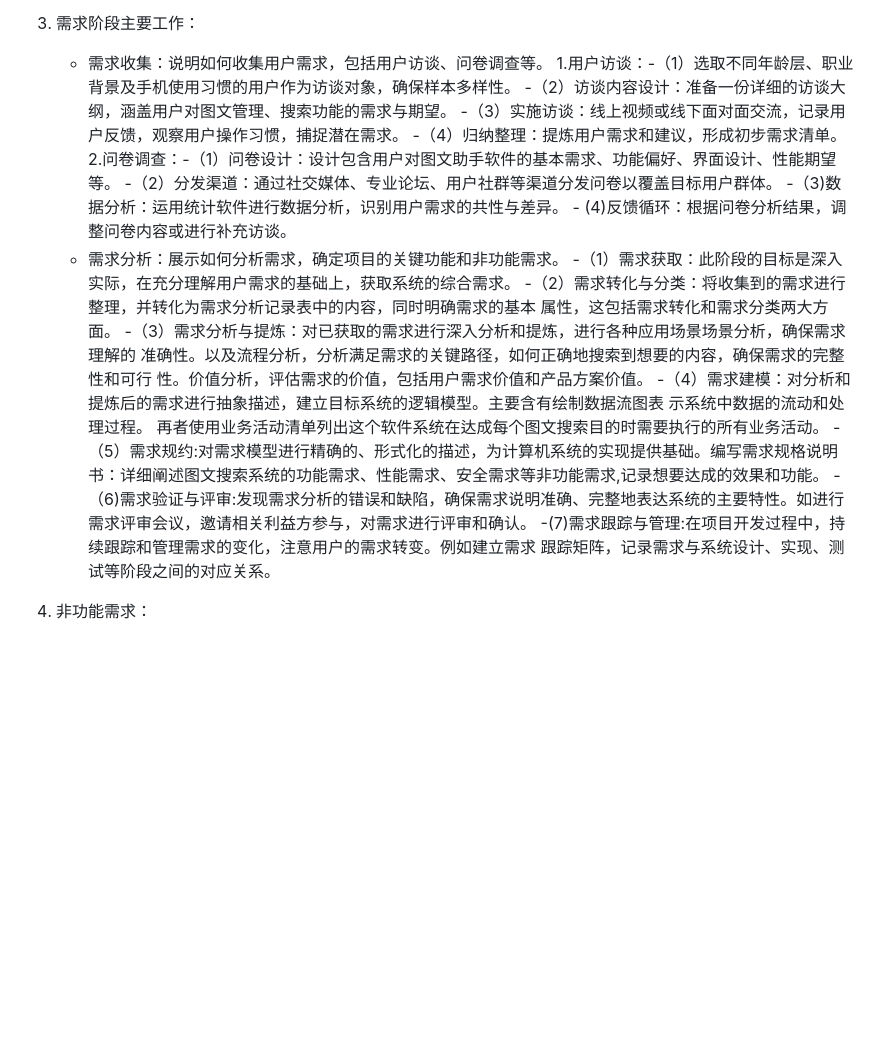
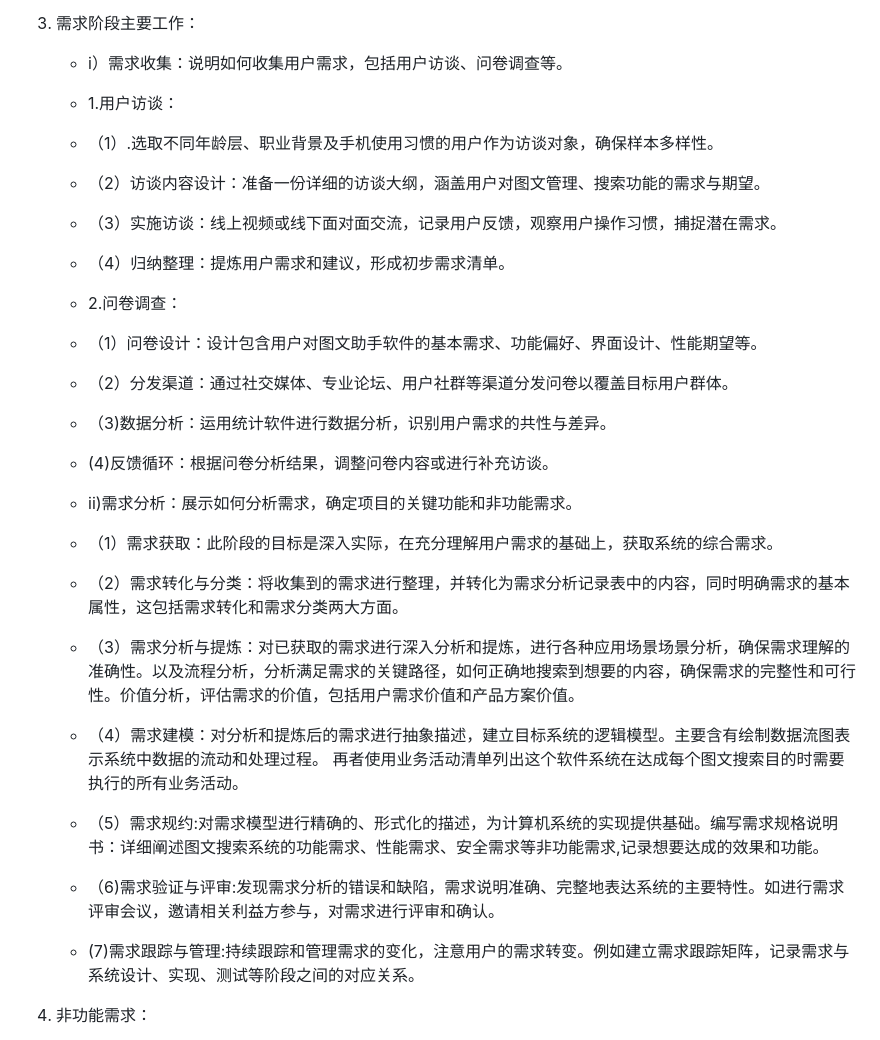
Before and after one commit to shaowenfu/I2T-magic-coworker, a Markdown page: PPT大纲.md, the part around one of its changes. Drawn GitHub-style; blank space fills up the shorter version.

```diff
--- a/PPT大纲.md
+++ b/PPT大纲.md
@@ -48,23 +48,26 @@
         5. **结果传输**：处理完成后，将结果通过安全协议返回给APP。
         6. **数据展示**：APP接收到数据后，展示给用户。
 4. 需求阶段主要工作：
-    - 需求收集：说明如何收集用户需求，包括用户访谈、问卷调查等。
-      1.用户访谈：-（1）选取不同年龄层、职业背景及手机使用习惯的用户作为访谈对象，确保样本多样性。
-                  -（2）访谈内容设计：准备一份详细的访谈大纲，涵盖用户对图文管理、搜索功能的需求与期望。
-                  -（3）实施访谈：线上视频或线下面对面交流，记录用户反馈，观察用户操作习惯，捕捉潜在需求。
-                  -（4）归纳整理：提炼用户需求和建议，形成初步需求清单。
-      2.问卷调查：-（1）问卷设计：设计包含用户对图文助手软件的基本需求、功能偏好、界面设计、性能期望等。
-                  -（2）分发渠道：通过社交媒体、专业论坛、用户社群等渠道分发问卷以覆盖目标用户群体。
-                  -（3)数据分析：运用统计软件进行数据分析，识别用户需求的共性与差异。
-                  - (4)反馈循环：根据问卷分析结果，调整问卷内容或进行补充访谈。
-    - 需求分析：展示如何分析需求，确定项目的关键功能和非功能需求。
-                -（1）需求获取：此阶段的目标是深入实际，在充分理解用户需求的基础上，获取系统的综合需求。
-                -（2）需求转化与分类：将收集到的需求进行整理，并转化为需求分析记录表中的内容，同时明确需求的基本                        属性，这包括需求转化和需求分类两大方面。
-                -（3）需求分析与提炼：对已获取的需求进行深入分析和提炼，进行各种应用场景场景分析，确保需求理解的                准确性。以及流程分析，分析满足需求的关键路径，如何正确地搜索到想要的内容，确保需求的完整性和可行                性。价值分析，评估需求的价值，包括用户需求价值和产品方案价值。
-                -（4）需求建模：对分析和提炼后的需求进行抽象描述，建立目标系统的逻辑模型。主要含有绘制数据流图表                     示系统中数据的流动和处理过程。 再者使用业务活动清单列出这个软件系统在达成每个图文搜索目的时需要执行的所有业务活动。
-                 -（5）需求规约:对需求模型进行精确的、形式化的描述，为计算机系统的实现提供基础。编写需求规格说明                    书：详细阐述图文搜索系统的功能需求、性能需求、安全需求等非功能需求,记录想要达成的效果和功能。
-                -（6)需求验证与评审:发现需求分析的错误和缺陷，确保需求说明准确、完整地表达系统的主要特性。如进行                        需求评审会议，邀请相关利益方参与，对需求进行评审和确认。
-                 -(7)需求跟踪与管理:在项目开发过程中，持续跟踪和管理需求的变化，注意用户的需求转变。例如建立需求                        跟踪矩阵，记录需求与系统设计、实现、测试等阶段之间的对应关系。
+    - i）需求收集：说明如何收集用户需求，包括用户访谈、问卷调查等。
+    - 1.用户访谈：
+    - （1）.选取不同年龄层、职业背景及手机使用习惯的用户作为访谈对象，确保样本多样性。
+    - （2）访谈内容设计：准备一份详细的访谈大纲，涵盖用户对图文管理、搜索功能的需求与期望。
+    - （3）实施访谈：线上视频或线下面对面交流，记录用户反馈，观察用户操作习惯，捕捉潜在需求。
+    - （4）归纳整理：提炼用户需求和建议，形成初步需求清单。
+    - 2.问卷调查：
+    - （1）问卷设计：设计包含用户对图文助手软件的基本需求、功能偏好、界面设计、性能期望等。
+    - （2）分发渠道：通过社交媒体、专业论坛、用户社群等渠道分发问卷以覆盖目标用户群体。
+    - （3)数据分析：运用统计软件进行数据分析，识别用户需求的共性与差异。
+    - (4)反馈循环：根据问卷分析结果，调整问卷内容或进行补充访谈。
+
+    - ii)需求分析：展示如何分析需求，确定项目的关键功能和非功能需求。
+    - （1）需求获取：此阶段的目标是深入实际，在充分理解用户需求的基础上，获取系统的综合需求。
+    - （2）需求转化与分类：将收集到的需求进行整理，并转化为需求分析记录表中的内容，同时明确需求的基本属性，这包括需求转化和需求分类两大方面。
+    - （3）需求分析与提炼：对已获取的需求进行深入分析和提炼，进行各种应用场景场景分析，确保需求理解的准确性。以及流程分析，分析满足需求的关键路径，如何正确地搜索到想要的内容，确保需求的完整性和可行性。价值分析，评估需求的价值，包括用户需求价值和产品方案价值。
+    - （4）需求建模：对分析和提炼后的需求进行抽象描述，建立目标系统的逻辑模型。主要含有绘制数据流图表示系统中数据的流动和处理过程。 再者使用业务活动清单列出这个软件系统在达成每个图文搜索目的时需要执行的所有业务活动。
+    - （5）需求规约:对需求模型进行精确的、形式化的描述，为计算机系统的实现提供基础。编写需求规格说明书：详细阐述图文搜索系统的功能需求、性能需求、安全需求等非功能需求,记录想要达成的效果和功能。
+    - （6)需求验证与评审:发现需求分析的错误和缺陷，需求说明准确、完整地表达系统的主要特性。如进行需求评审会议，邀请相关利益方参与，对需求进行评审和确认。
+    -  (7)需求跟踪与管理:持续跟踪和管理需求的变化，注意用户的需求转变。例如建立需求跟踪矩阵，记录需求与系统设计、实现、测试等阶段之间的对应关系。
 5. 非功能需求：
     - 性能需求：
     - 响应时间：搜索图片功能应在用户提交搜索请求的三秒内返回初步结果，图片上传和描述生成应在十秒内完成。
```
Also changed, not shown: other parts of PPT大纲.md (+7 -8 lines).
